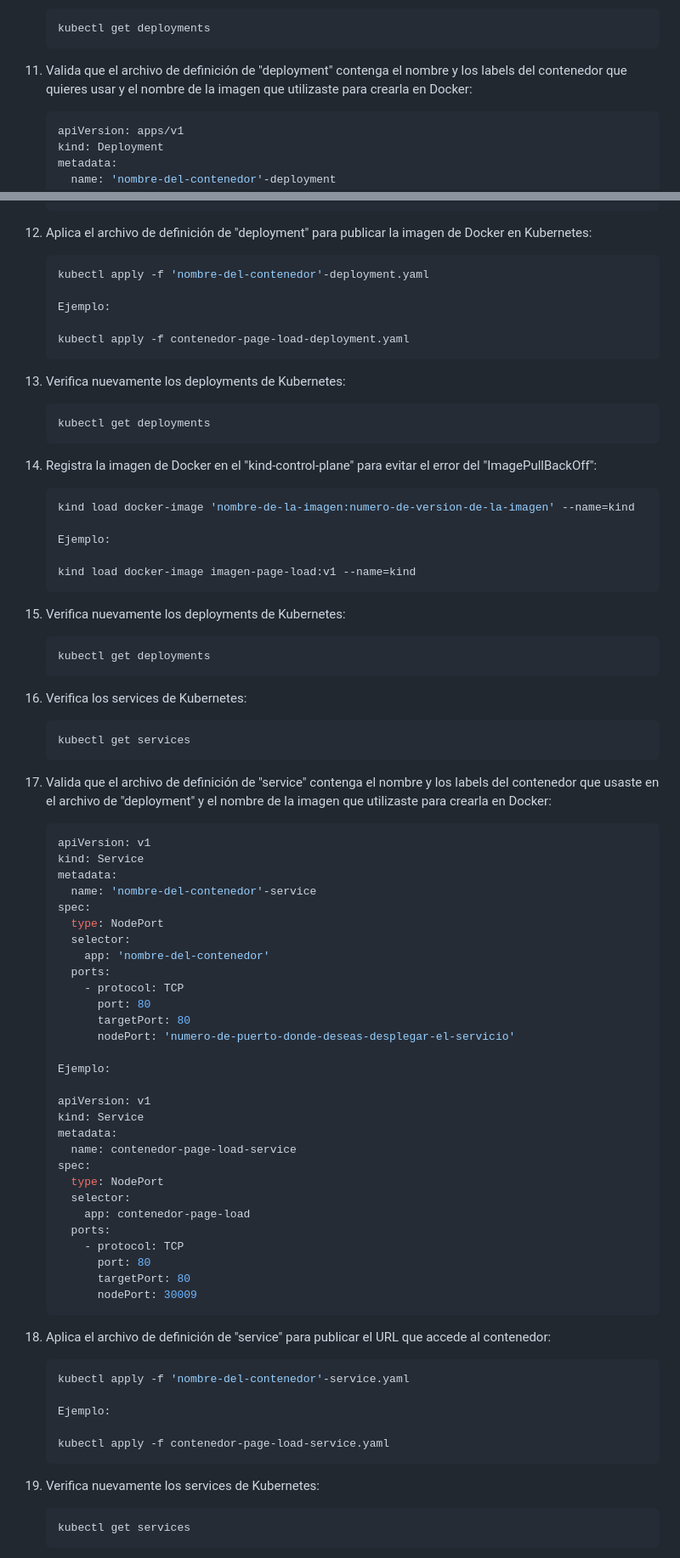
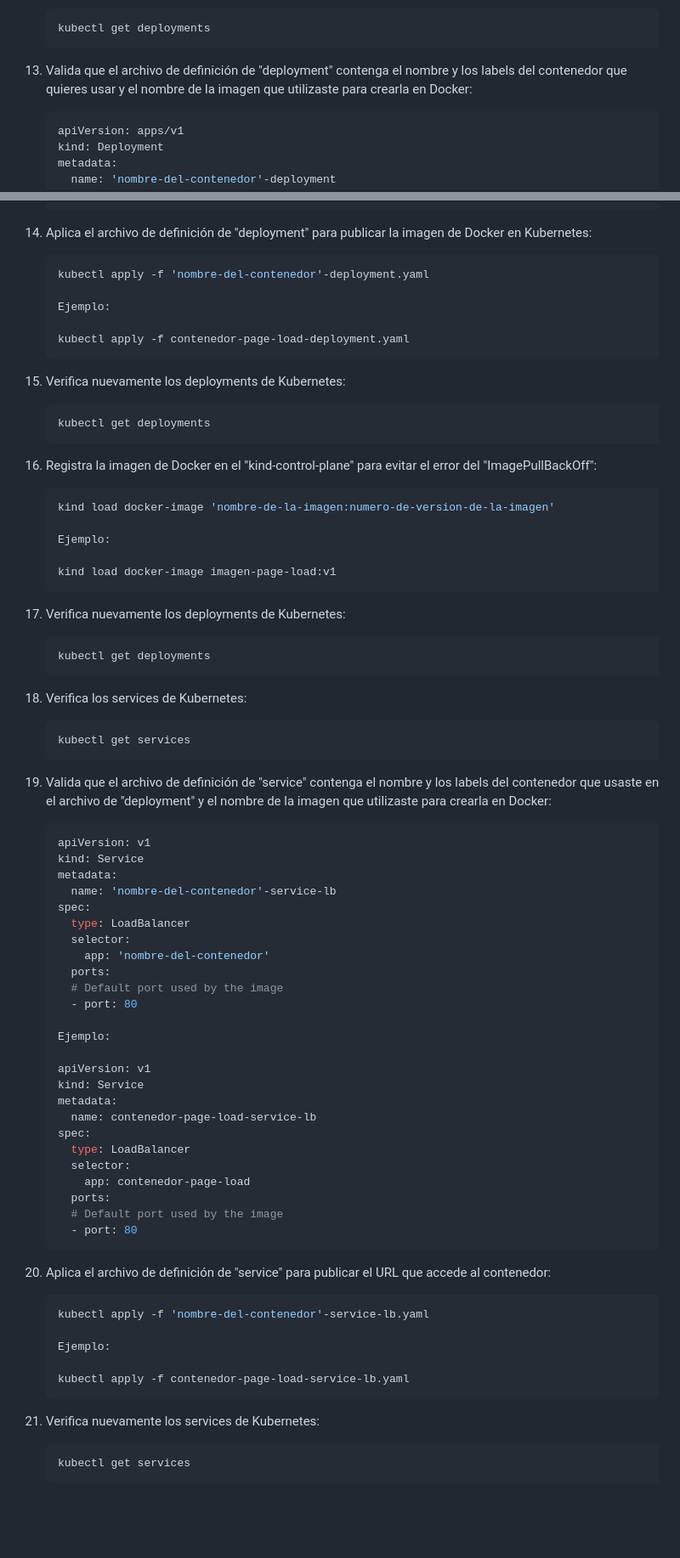
Before and after one commit to rickymunizjr/HTML-Page-Load-Demo, a Markdown page: README.md, 2 parts joined by grey strips. Shown at 85% size. GitHub-like rendering; blank space fills up the shorter version.

````diff
--- a/README.md
+++ b/README.md
@@ -129,7 +121,7 @@ Estos son los pasos para correr el ejercicio con Docker y Kubernetes
     kubectl get deployments
     ```
 
-11. Valida que el archivo de definición de "deployment" contenga el nombre y los labels del contenedor que quieres usar y el nombre de la imagen que utilizaste para crearla en Docker:
+13. Valida que el archivo de definición de "deployment" contenga el nombre y los labels del contenedor que quieres usar y el nombre de la imagen que utilizaste para crearla en Docker:
     ```yaml
     apiVersion: apps/v1
     kind: Deployment
@@ -174,7 +166,7 @@ Estos son los pasos para correr el ejercicio con Docker y Kubernetes
             - containerPort: 80
     ```
 
-12. Aplica el archivo de definición de "deployment" para publicar la imagen de Docker en Kubernetes:
+14. Aplica el archivo de definición de "deployment" para publicar la imagen de Docker en Kubernetes:
     ```sh
     kubectl apply -f 'nombre-del-contenedor'-deployment.yaml
 
@@ -183,73 +175,69 @@ Estos son los pasos para correr el ejercicio con Docker y Kubernetes
     kubectl apply -f contenedor-page-load-deployment.yaml
     ```
 
-13. Verifica nuevamente los deployments de Kubernetes:
-    ```sh
-    kubectl get deployments
-    ```
-
-14. Registra la imagen de Docker en el "kind-control-plane" para evitar el error del "ImagePullBackOff":
-    ```sh
-    kind load docker-image 'nombre-de-la-imagen:numero-de-version-de-la-imagen' --name=kind
-
-    Ejemplo:
-
-    kind load docker-image imagen-page-load:v1 --name=kind
-    ```
-
 15. Verifica nuevamente los deployments de Kubernetes:
     ```sh
     kubectl get deployments
     ```
 
-16. Verifica los services de Kubernetes:
+16. Registra la imagen de Docker en el "kind-control-plane" para evitar el error del "ImagePullBackOff":
+    ```sh
+    kind load docker-image 'nombre-de-la-imagen:numero-de-version-de-la-imagen'
+
+    Ejemplo:
+
+    kind load docker-image imagen-page-load:v1
+    ```
+
+17. Verifica nuevamente los deployments de Kubernetes:
+    ```sh
+    kubectl get deployments
+    ```
+
+18. Verifica los services de Kubernetes:
     ```sh
     kubectl get services
     ```
 
-17. Valida que el archivo de definición de "service" contenga el nombre y los labels del contenedor que usaste en el archivo de "deployment" y el nombre de la imagen que utilizaste para crearla en Docker:
+19. Valida que el archivo de definición de "service" contenga el nombre y los labels del contenedor que usaste en el archivo de "deployment" y el nombre de la imagen que utilizaste para crearla en Docker:
     ```yaml
     apiVersion: v1
     kind: Service
     metadata:
-      name: 'nombre-del-contenedor'-service
+      name: 'nombre-del-contenedor'-service-lb
     spec:
-      type: NodePort
+      type: LoadBalancer
       selector:
         app: 'nombre-del-contenedor'
       ports:
-        - protocol: TCP
-          port: 80
-          targetPort: 80
-          nodePort: 'numero-de-puerto-donde-deseas-desplegar-el-servicio'
+      # Default port used by the image
+      - port: 80
 
     Ejemplo:
 
     apiVersion: v1
     kind: Service
     metadata:
-      name: contenedor-page-load-service
+      name: contenedor-page-load-service-lb
     spec:
-      type: NodePort
+      type: LoadBalancer
       selector:
         app: contenedor-page-load
       ports:
-        - protocol: TCP
-          port: 80
-          targetPort: 80
-          nodePort: 30009
+      # Default port used by the image
+      - port: 80
     ```
 
-18. Aplica el archivo de definición de "service" para publicar el URL que accede al contenedor:
+20. Aplica el archivo de definición de "service" para publicar el URL que accede al contenedor:
     ```sh
-    kubectl apply -f 'nombre-del-contenedor'-service.yaml
+    kubectl apply -f 'nombre-del-contenedor'-service-lb.yaml
 
     Ejemplo:
 
-    kubectl apply -f contenedor-page-load-service.yaml
+    kubectl apply -f contenedor-page-load-service-lb.yaml
     ```
 
-19. Verifica nuevamente los services de Kubernetes:
+21. Verifica nuevamente los services de Kubernetes:
     ```sh
     kubectl get services
     ```
````
Also changed, not shown: other parts of README.md (+70 -69 lines).
